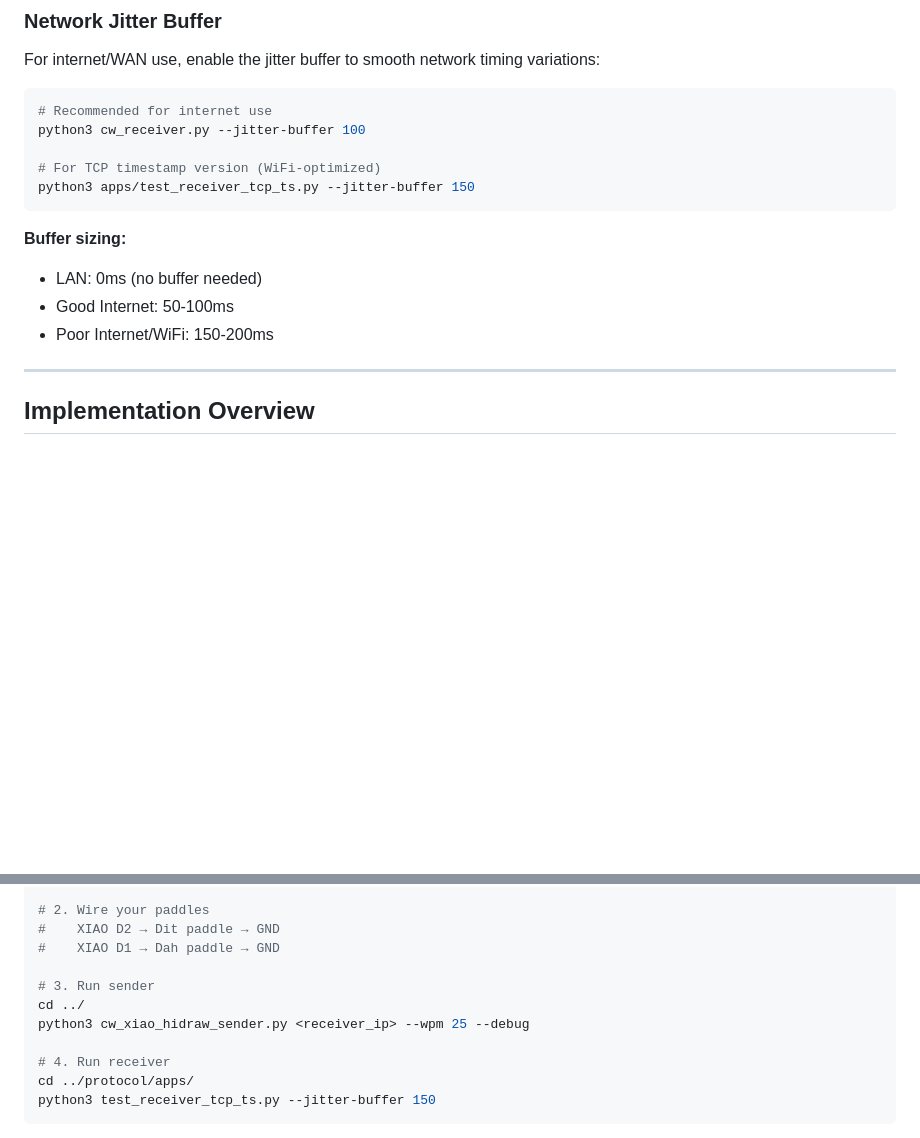
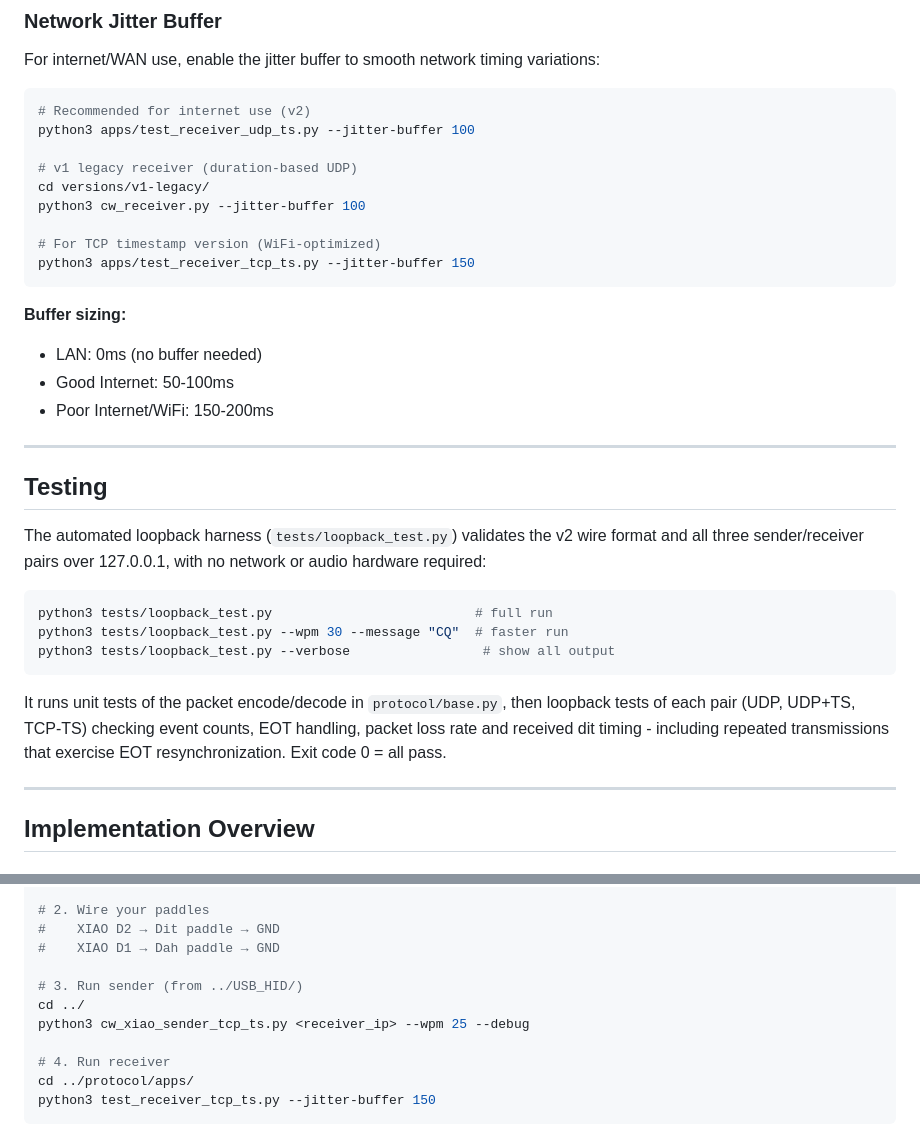
Before and after one commit to tompatulpan/duration-encoded-cw-protocol, a Markdown page: README.md, 2 parts joined by grey strips. GitHub-like rendering; blank space fills up the shorter version.

````diff
--- a/README.md
+++ b/README.md
@@ -114,7 +120,11 @@ python3 cw_usb_key_sender.py localhost iambic-b 25 /dev/ttyUSB0
 For internet/WAN use, enable the jitter buffer to smooth network timing variations:
 
 ```bash
-# Recommended for internet use
+# Recommended for internet use (v2)
+python3 apps/test_receiver_udp_ts.py --jitter-buffer 100
+
+# v1 legacy receiver (duration-based UDP)
+cd versions/v1-legacy/
 python3 cw_receiver.py --jitter-buffer 100
 
 # For TCP timestamp version (WiFi-optimized)
@@ -125,6 +135,25 @@ python3 apps/test_receiver_tcp_ts.py --jitter-buffer 150
 - LAN: 0ms (no buffer needed)
 - Good Internet: 50-100ms
 - Poor Internet/WiFi: 150-200ms
+
+---
+
+## Testing
+
+The automated loopback harness (`tests/loopback_test.py`) validates the v2 wire
+format and all three sender/receiver pairs over 127.0.0.1, with no network or
+audio hardware required:
+
+```bash
+python3 tests/loopback_test.py                          # full run
+python3 tests/loopback_test.py --wpm 30 --message "CQ"  # faster run
+python3 tests/loopback_test.py --verbose                 # show all output
+```
+
+It runs unit tests of the packet encode/decode in `protocol/base.py`, then
+loopback tests of each pair (UDP, UDP+TS, TCP-TS) checking event counts, EOT
+handling, packet loss rate and received dit timing - including repeated
+transmissions that exercise EOT resynchronization. Exit code 0 = all pass.
 
 ---
 
@@ -181,9 +210,9 @@ cd ../USB_HID/xiao_samd21_hid_key/
 #    XIAO D2 → Dit paddle → GND
 #    XIAO D1 → Dah paddle → GND
 
-# 3. Run sender
+# 3. Run sender (from ../USB_HID/)
 cd ../
-python3 cw_xiao_hidraw_sender.py <receiver_ip> --wpm 25 --debug
+python3 cw_xiao_sender_tcp_ts.py <receiver_ip> --wpm 25 --debug
 
 # 4. Run receiver
 cd ../protocol/apps/
````
Also changed, not shown: other parts of README.md (+26 -17 lines).
